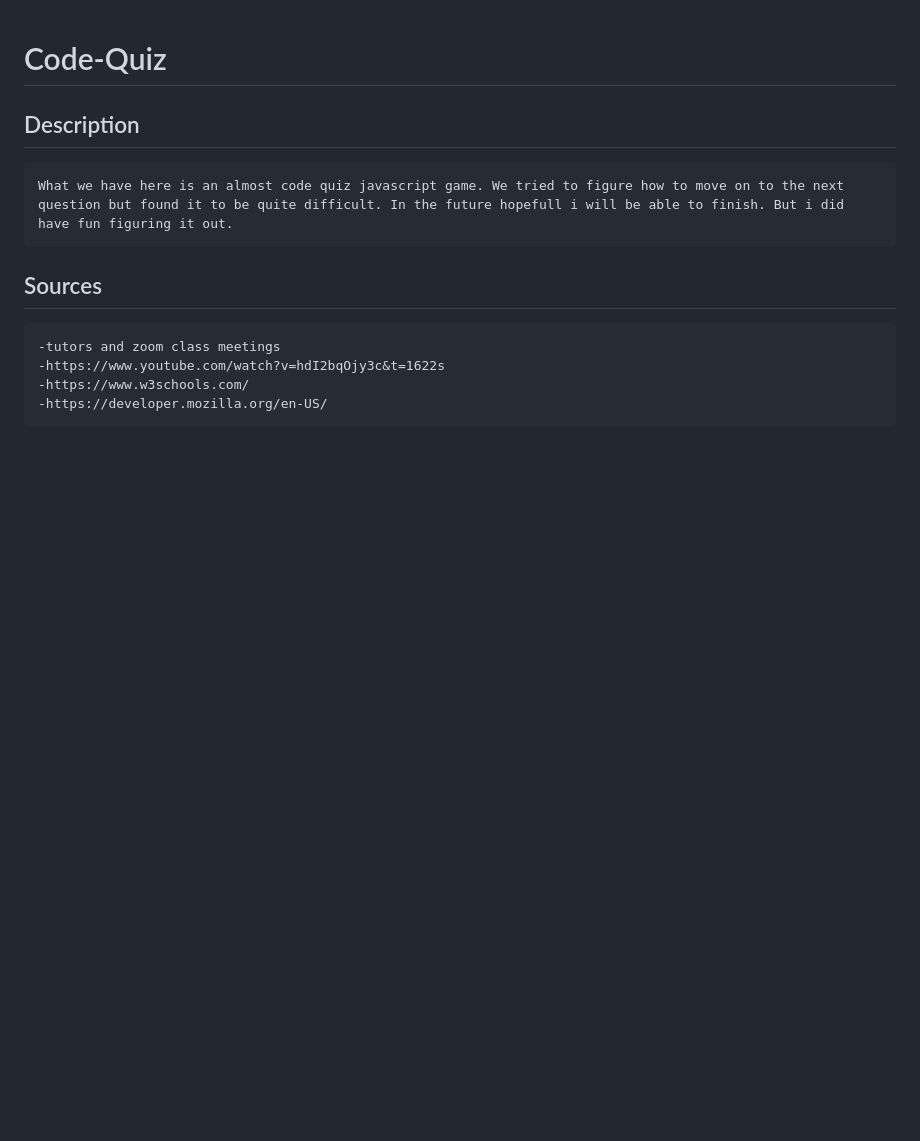
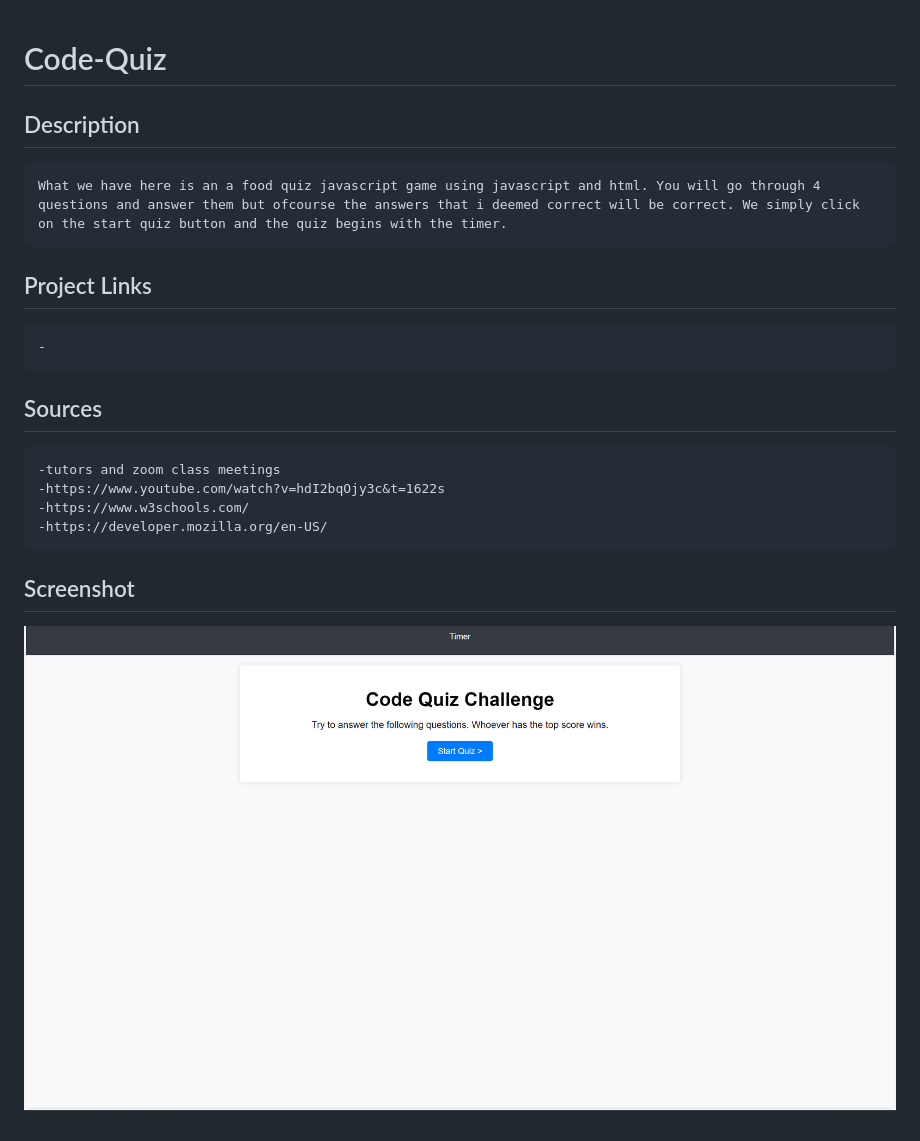
Before and after one commit to Shawki45/Food-Quiz, a Markdown page: README.md, the part around the change. Rendered like a GitHub page; pictures changed too: images/foodquizstart.png (added); blank space fills up the shorter version.

Commit message:
fixed up the readme

```diff
--- a/README.md
+++ b/README.md
@@ -1,11 +1,21 @@
 # Code-Quiz
 
 ## Description
-    What we have here is an almost code quiz javascript game. We tried to figure how to move on to the next question but found it to be quite difficult. In the future hopefull i will be able to finish. But i did have fun figuring it out.
+    What we have here is an a food quiz javascript game using javascript and html. You will go through 4 questions and answer them but ofcourse the answers that i deemed correct will be correct. We simply click on the start quiz button and the quiz begins with the timer.
 
+
+
+
+## Project Links
+    -
 
 ## Sources
     -tutors and zoom class meetings
     -https://www.youtube.com/watch?v=hdI2bqOjy3c&t=1622s
     -https://www.w3schools.com/
     -https://developer.mozilla.org/en-US/
+
+
+## Screenshot
+
+![food quiz screebshot](./images/foodquizstart.png)
```
Also changed, not shown: 1 other file.
